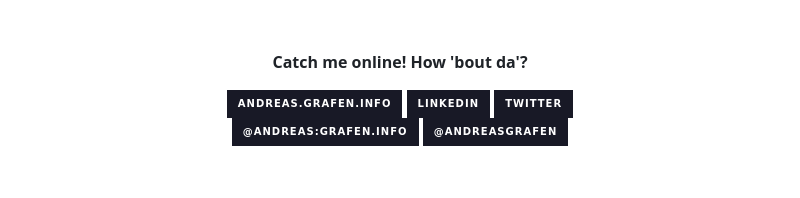
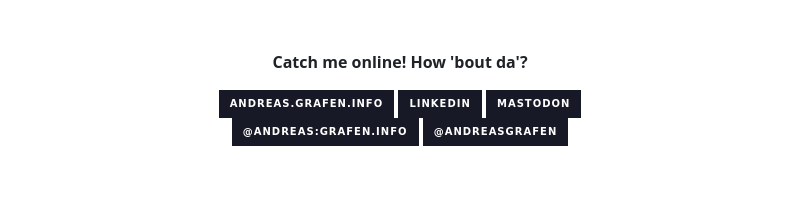
Before and after one commit to andreasgrafen/andreasgrafen, a Markdown page: README.md, the part around the change. Drawn GitHub-style; badges without logos.

Commit message:
docs(readme): Mastodon > Twitter

```diff
--- a/README.md
+++ b/README.md
@@ -41,10 +41,7 @@ Other than that I'm big into privacy and cyber security as those topic are some
 
 **Catch me online! How 'bout da'?**<br>
 
-[![Website](https://img.shields.io/badge/-andreas.grafen.info-white?logo=nginx&logoColor=white&color=181926&style=for-the-badge)
-](https://andreas.grafen.info) [![LinkedIn](https://img.shields.io/badge/-LinkedIn-white?logo=linkedin&logoColor=white&color=181926&style=for-the-badge)
-](https://www.linkedin.com/in/andreasgrafen/) [![Twitter](https://img.shields.io/badge/-Twitter-white?logo=twitter&logoColor=white&color=181926&style=for-the-badge)
-](https://twitter.com/andreasgrafen)<br>
+[![Website](https://img.shields.io/badge/-andreas.grafen.info-white?logo=nginx&logoColor=white&color=181926&style=for-the-badge)](https://andreas.grafen.info) [![LinkedIn](https://img.shields.io/badge/-LinkedIn-white?logo=linkedin&logoColor=white&color=181926&style=for-the-badge)](https://www.linkedin.com/in/andreasgrafen/) [![Mastodon](https://img.shields.io/badge/-Mastodon-white?logo=mastodon&logoColor=white&color=181926&style=for-the-badge)](https://mastodon.grafen.info/@andreas)<br>
 [![Matrix: @andreas:grafen.info](https://img.shields.io/badge/-@andreas:grafen.info-white?logo=Matrix&logoColor=white&color=181926&style=for-the-badge)
 ](https://matrix.to/#/@andreas:grafen.info) [![Telegram @andreasgrafen](https://img.shields.io/badge/-@andreasgrafen-white?logo=Telegram&logoColor=white&color=181926&style=for-the-badge)](https://t.me/andreasgrafen)
 
```
